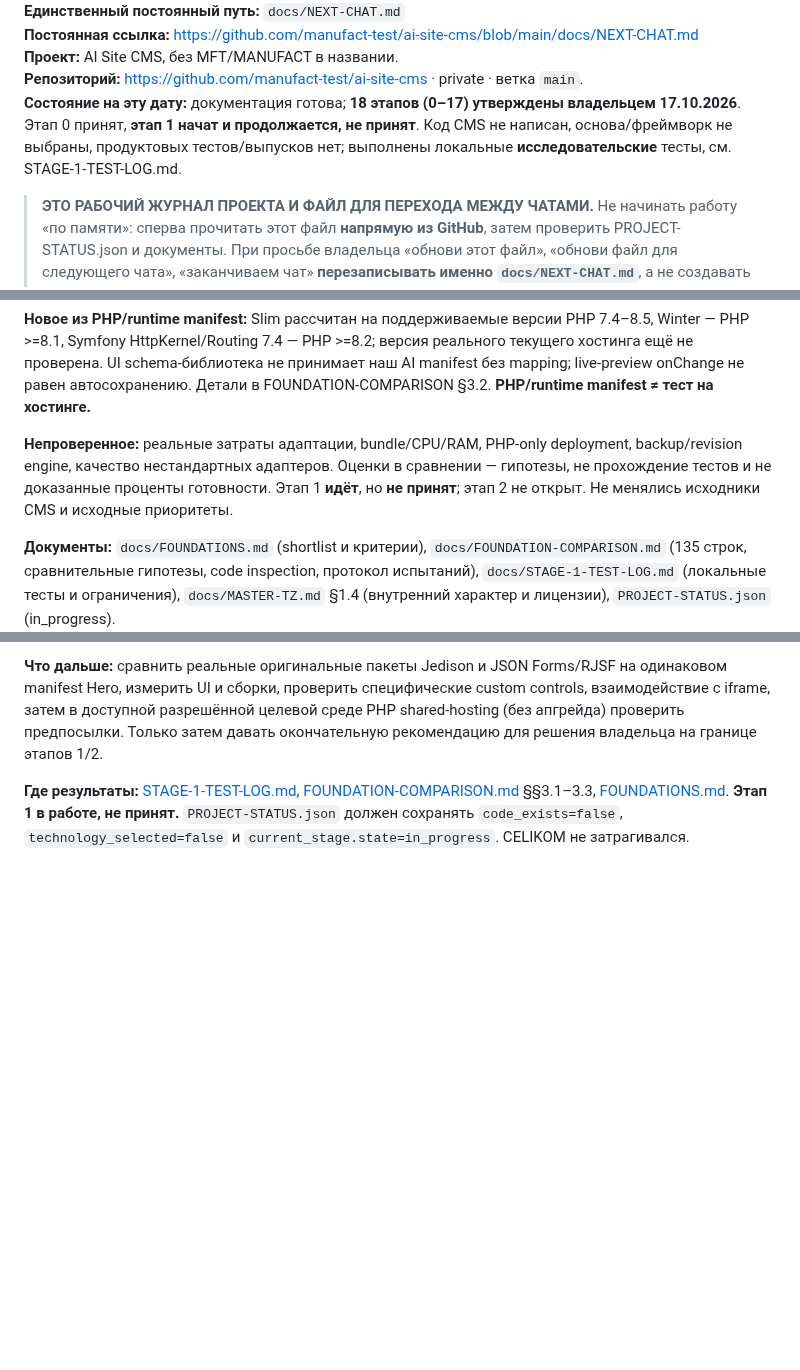
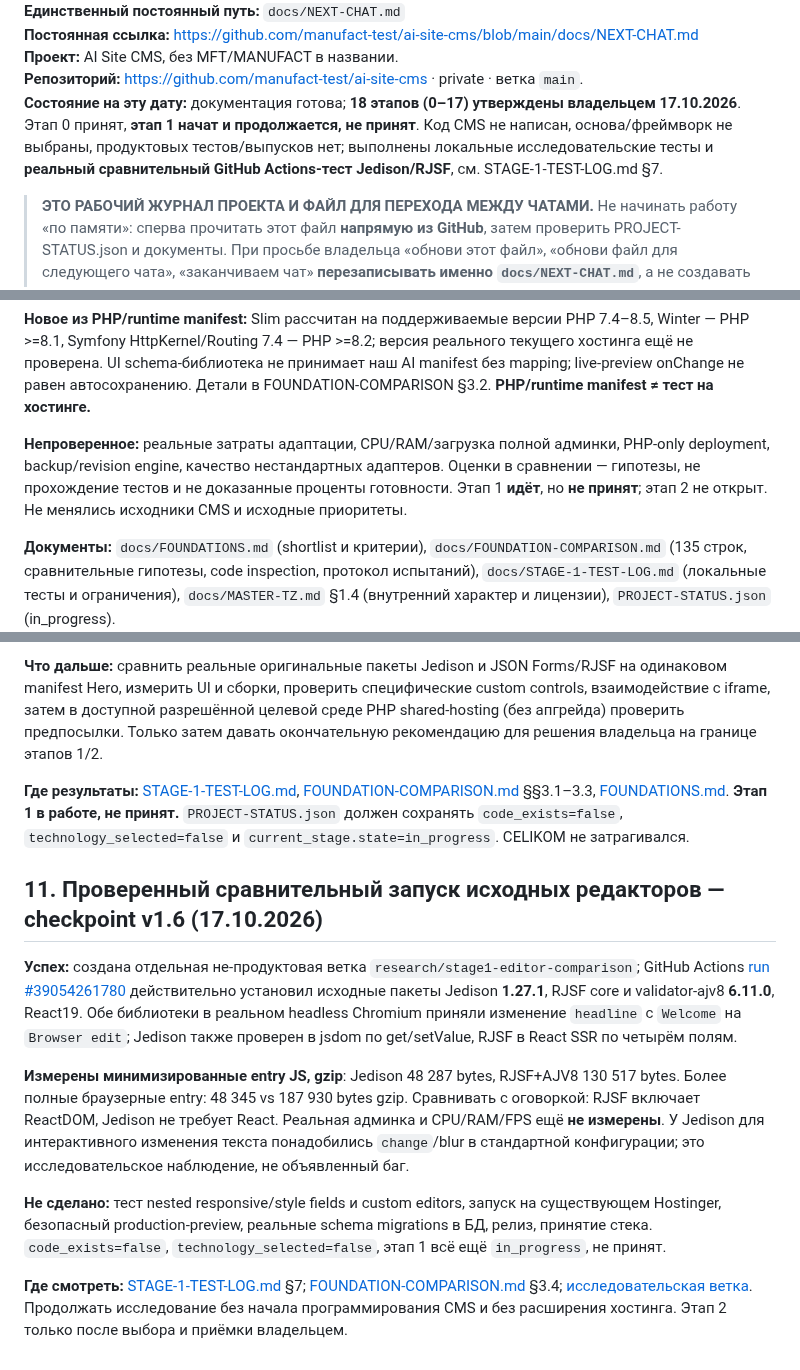
Before and after one commit to manufact-test/ai-site-cms, a Markdown page: docs/NEXT-CHAT.md, 3 parts joined by grey strips. Drawn GitHub-style; blank space fills up the shorter version.

Commit message:
docs: preserve stage 1 v1.6 verified editor A/B results

```diff
--- a/docs/NEXT-CHAT.md
+++ b/docs/NEXT-CHAT.md
@@ -5,7 +5,7 @@
 **Постоянная ссылка:** https://github.com/manufact-test/ai-site-cms/blob/main/docs/NEXT-CHAT.md
 **Проект:** AI Site CMS, без MFT/MANUFACT в названии.
 **Репозиторий:** https://github.com/manufact-test/ai-site-cms · private · ветка `main`.
-**Состояние на эту дату:** документация готова; **18 этапов (0–17) утверждены владельцем 17.10.2026**. Этап 0 принят, **этап 1 начат и продолжается, не принят**. Код CMS не написан, основа/фреймворк не выбраны, продуктовых тестов/выпусков нет; выполнены локальные **исследовательские** тесты, см. STAGE-1-TEST-LOG.md.
+**Состояние на эту дату:** документация готова; **18 этапов (0–17) утверждены владельцем 17.10.2026**. Этап 0 принят, **этап 1 начат и продолжается, не принят**. Код CMS не написан, основа/фреймворк не выбраны, продуктовых тестов/выпусков нет; выполнены локальные исследовательские тесты и **реальный сравнительный GitHub Actions-тест Jedison/RJSF**, см. STAGE-1-TEST-LOG.md §7.
 
 > **ЭТО РАБОЧИЙ ЖУРНАЛ ПРОЕКТА И ФАЙЛ ДЛЯ ПЕРЕХОДА МЕЖДУ ЧАТАМИ.** Не начинать работу «по памяти»: сперва прочитать этот файл **напрямую из GitHub**, затем проверить PROJECT-STATUS.json и документы. При просьбе владельца «обнови этот файл», «обнови файл для следующего чата», «заканчиваем чат» **перезаписывать именно `docs/NEXT-CHAT.md`**, а не создавать новые независимые документы-копии. Ссылка на файл не меняется, изменяется его содержимое. После успешной записи давать владельцу эту же GitHub-ссылку и по возможности **свежую скачиваемую .md-копию**, которую можно приложить к следующему чату.
 
@@ -131,7 +131,7 @@
 
 **Новое из PHP/runtime manifest:** Slim рассчитан на поддерживаемые версии PHP 7.4–8.5, Winter — PHP >=8.1, Symfony HttpKernel/Routing 7.4 — PHP >=8.2; версия реального текущего хостинга ещё не проверена. UI schema-библиотека не принимает наш AI manifest без mapping; live-preview onChange не равен автосохранению. Детали в FOUNDATION-COMPARISON §3.2. **PHP/runtime manifest ≠ тест на хостинге.**
 
-**Непроверенное:** реальные затраты адаптации, bundle/CPU/RAM, PHP-only deployment, backup/revision engine, качество нестандартных адаптеров. Оценки в сравнении — гипотезы, не прохождение тестов и не доказанные проценты готовности. Этап 1 **идёт**, но **не принят**; этап 2 не открыт. Не менялись исходники CMS и исходные приоритеты.
+**Непроверенное:** реальные затраты адаптации, CPU/RAM/загрузка полной админки, PHP-only deployment, backup/revision engine, качество нестандартных адаптеров. Оценки в сравнении — гипотезы, не прохождение тестов и не доказанные проценты готовности. Этап 1 **идёт**, но **не принят**; этап 2 не открыт. Не менялись исходники CMS и исходные приоритеты.
 
 **Документы:** `docs/FOUNDATIONS.md` (shortlist и критерии), `docs/FOUNDATION-COMPARISON.md` (135 строк, сравнительные гипотезы, code inspection, протокол испытаний), `docs/STAGE-1-TEST-LOG.md` (локальные тесты и ограничения), `docs/MASTER-TZ.md` §1.4 (внутренний характер и лицензии), `PROJECT-STATUS.json` (in_progress).
 
@@ -148,3 +148,13 @@
 **Что дальше:** сравнить реальные оригинальные пакеты Jedison и JSON Forms/RJSF на одинаковом manifest Hero, измерить UI и сборки, проверить специфические custom controls, взаимодействие с iframe, затем в доступной разрешённой целевой среде PHP shared-hosting (без апгрейда) проверить предпосылки. Только затем давать окончательную рекомендацию для решения владельца на границе этапов 1/2.
 
 **Где результаты:** [STAGE-1-TEST-LOG.md](STAGE-1-TEST-LOG.md), [FOUNDATION-COMPARISON.md](FOUNDATION-COMPARISON.md) §§3.1–3.3, [FOUNDATIONS.md](FOUNDATIONS.md). **Этап 1 в работе, не принят.** `PROJECT-STATUS.json` должен сохранять `code_exists=false`, `technology_selected=false` и `current_stage.state=in_progress`. CELIKOM не затрагивался.
+
+## 11. Проверенный сравнительный запуск исходных редакторов — checkpoint v1.6 (17.10.2026)
+
+**Успех:** создана отдельная не-продуктовая ветка `research/stage1-editor-comparison`; GitHub Actions [run #39054261780](https://github.com/manufact-test/ai-site-cms/actions/runs/39054261780) действительно установил исходные пакеты Jedison **1.27.1**, RJSF core и validator-ajv8 **6.11.0**, React19. Обе библиотеки в реальном headless Chromium приняли изменение `headline` с `Welcome` на `Browser edit`; Jedison также проверен в jsdom по get/setValue, RJSF в React SSR по четырём полям.
+
+**Измерены минимизированные entry JS, gzip**: Jedison 48 287 bytes, RJSF+AJV8 130 517 bytes. Более полные браузерные entry: 48 345 vs 187 930 bytes gzip. Сравнивать с оговоркой: RJSF включает ReactDOM, Jedison не требует React. Реальная админка и CPU/RAM/FPS ещё **не измерены**. У Jedison для интерактивного изменения текста понадобились `change`/blur в стандартной конфигурации; это исследовательское наблюдение, не объявленный баг.
+
+**Не сделано:** тест nested responsive/style fields и custom editors, запуск на существующем Hostinger, безопасный production-preview, реальные schema migrations в БД, релиз, принятие стека. `code_exists=false`, `technology_selected=false`, этап 1 всё ещё `in_progress`, не принят.
+
+**Где смотреть:** [STAGE-1-TEST-LOG.md](STAGE-1-TEST-LOG.md) §7; [FOUNDATION-COMPARISON.md](FOUNDATION-COMPARISON.md) §3.4; [исследовательская ветка](https://github.com/manufact-test/ai-site-cms/tree/research/stage1-editor-comparison). Продолжать исследование без начала программирования CMS и без расширения хостинга. Этап 2 только после выбора и приёмки владельцем.
```
Also changed, not shown: other parts of docs/NEXT-CHAT.md (+1 -1 lines).
